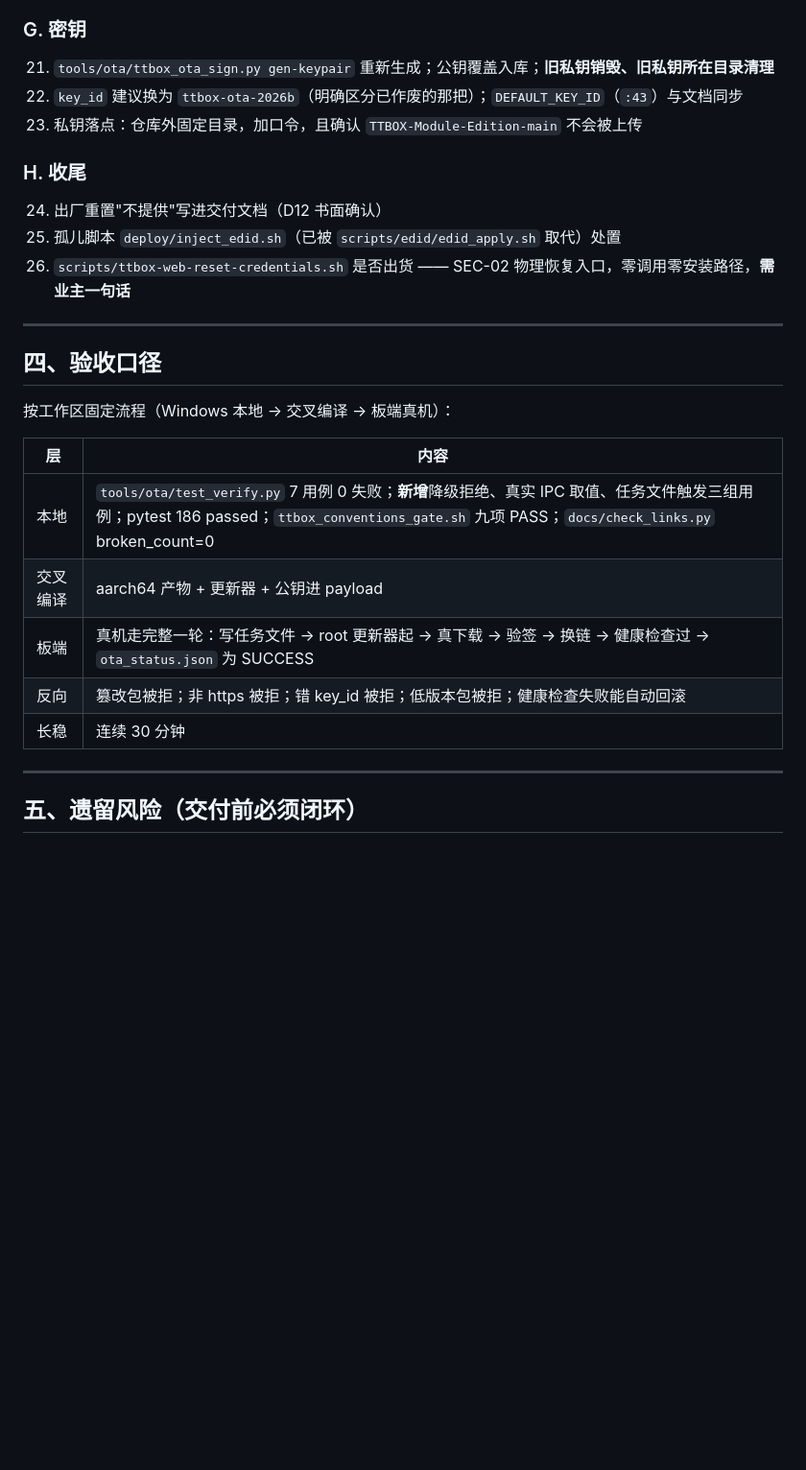
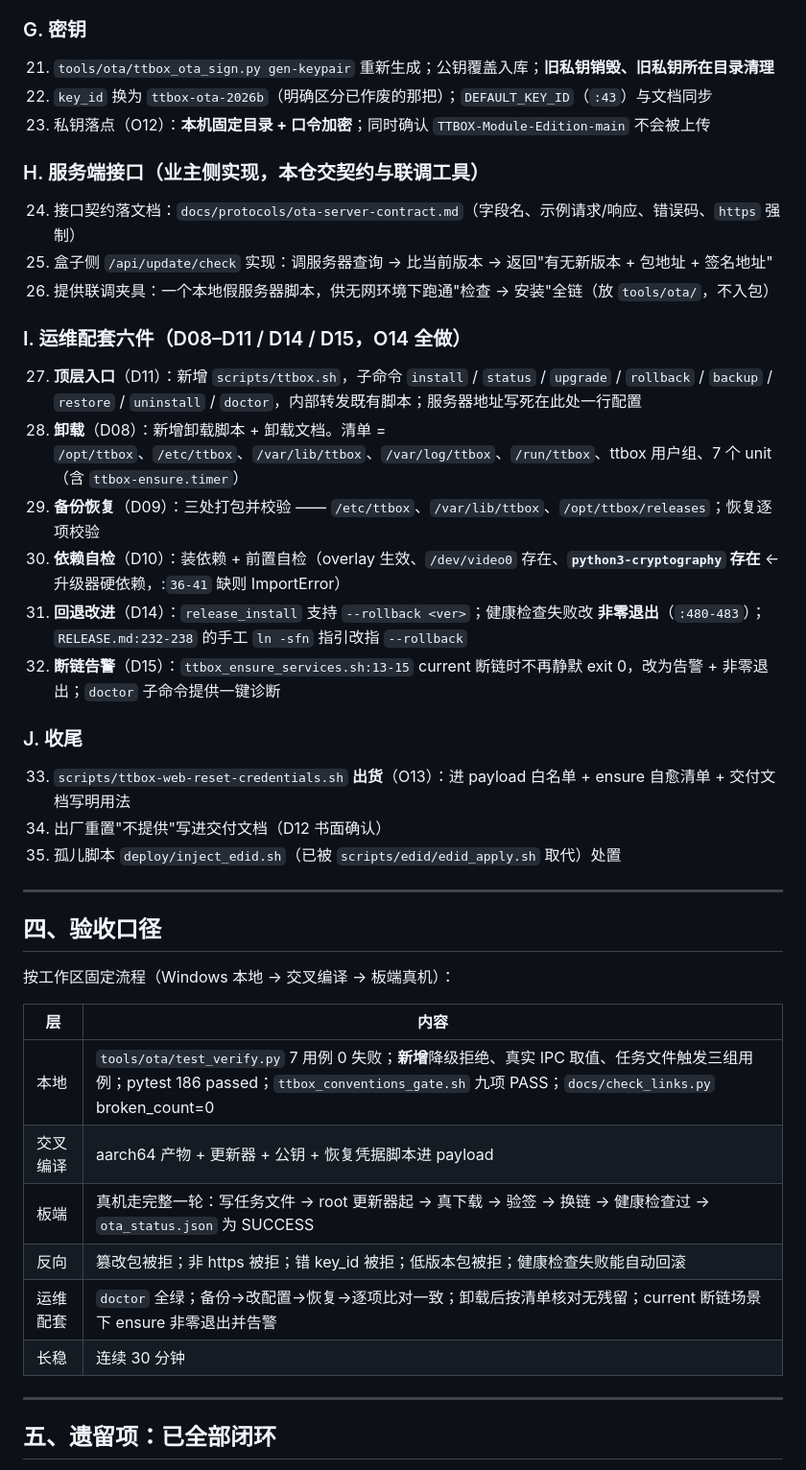
Before and after one commit to bageling/TTBOX, a Markdown page: docs/交付前更新功能定案-2026-09-18.md, the part around one of its changes. Shown at 96% size. GitHub-like rendering; blank space fills up the shorter version.

```diff
--- a/docs/交付前更新功能定案-2026-09-18.md
+++ b/docs/交付前更新功能定案-2026-09-18.md
@@ -180,14 +196,29 @@ biz_ok = bool(st.get("model_loaded")) and bool(st.get("license_available"))
 ### G. 密钥
 
 21. `tools/ota/ttbox_ota_sign.py gen-keypair` 重新生成；公钥覆盖入库；**旧私钥销毁、旧私钥所在目录清理**
-22. `key_id` 建议换为 `ttbox-ota-2026b`（明确区分已作废的那把）；`DEFAULT_KEY_ID`（`:43`）与文档同步
-23. 私钥落点：仓库外固定目录，加口令，且确认 `TTBOX-Module-Edition-main` 不会被上传
+22. `key_id` 换为 `ttbox-ota-2026b`（明确区分已作废的那把）；`DEFAULT_KEY_ID`（`:43`）与文档同步
+23. 私钥落点（O12）：**本机固定目录 + 口令加密**；同时确认 `TTBOX-Module-Edition-main` 不会被上传
 
-### H. 收尾
+### H. 服务端接口（业主侧实现，本仓交契约与联调工具）
 
-24. 出厂重置"不提供"写进交付文档（D12 书面确认）
-25. 孤儿脚本 `deploy/inject_edid.sh`（已被 `scripts/edid/edid_apply.sh` 取代）处置
-26. `scripts/ttbox-web-reset-credentials.sh` 是否出货 —— SEC-02 物理恢复入口，零调用零安装路径，**需业主一句话**
+24. 接口契约落文档：`docs/protocols/ota-server-contract.md`（字段名、示例请求/响应、错误码、`https` 强制）
+25. 盒子侧 `/api/update/check` 实现：调服务器查询 → 比当前版本 → 返回"有无新版本 + 包地址 + 签名地址"
+26. 提供联调夹具：一个本地假服务器脚本，供无网环境下跑通"检查 → 安装"全链（放 `tools/ota/`，不入包）
+
+### I. 运维配套六件（D08–D11 / D14 / D15，O14 全做）
+
+27. **顶层入口**（D11）：新增 `scripts/ttbox.sh`，子命令 `install` / `status` / `upgrade` / `rollback` / `backup` / `restore` / `uninstall` / `doctor`，内部转发既有脚本；服务器地址写死在此处一行配置
+28. **卸载**（D08）：新增卸载脚本 + 卸载文档。清单 = `/opt/ttbox`、`/etc/ttbox`、`/var/lib/ttbox`、`/var/log/ttbox`、`/run/ttbox`、ttbox 用户组、7 个 unit（含 `ttbox-ensure.timer`）
+29. **备份恢复**（D09）：三处打包并校验 —— `/etc/ttbox`、`/var/lib/ttbox`、`/opt/ttbox/releases`；恢复逐项校验
+30. **依赖自检**（D10）：装依赖 + 前置自检（overlay 生效、`/dev/video0` 存在、**`python3-cryptography` 存在** ← 升级器硬依赖，:`36-41` 缺则 ImportError）
+31. **回退改进**（D14）：`release_install` 支持 `--rollback <ver>`；健康检查失败改 **非零退出**（`:480-483`）；`RELEASE.md:232-238` 的手工 `ln -sfn` 指引改指 `--rollback`
+32. **断链告警**（D15）：`ttbox_ensure_services.sh:13-15` current 断链时不再静默 exit 0，改为告警 + 非零退出；`doctor` 子命令提供一键诊断
+
+### J. 收尾
+
+33. `scripts/ttbox-web-reset-credentials.sh` **出货**（O13）：进 payload 白名单 + ensure 自愈清单 + 交付文档写明用法
+34. 出厂重置"不提供"写进交付文档（D12 书面确认）
+35. 孤儿脚本 `deploy/inject_edid.sh`（已被 `scripts/edid/edid_apply.sh` 取代）处置
 
 ---
 
@@ -198,12 +229,13 @@ biz_ok = bool(st.get("model_loaded")) and bool(st.get("license_available"))
 | 层 | 内容 |
 |----|------|
 | 本地 | `tools/ota/test_verify.py` 7 用例 0 失败；**新增**降级拒绝、真实 IPC 取值、任务文件触发三组用例；pytest 186 passed；`ttbox_conventions_gate.sh` 九项 PASS；`docs/check_links.py` broken_count=0 |
-| 交叉编译 | aarch64 产物 + 更新器 + 公钥进 payload |
+| 交叉编译 | aarch64 产物 + 更新器 + 公钥 + 恢复凭据脚本进 payload |
 | 板端 | 真机走完整一轮：写任务文件 → root 更新器起 → 真下载 → 验签 → 换链 → 健康检查过 → `ota_status.json` 为 SUCCESS |
 | 反向 | 篡改包被拒；非 https 被拒；错 key_id 被拒；低版本包被拒；健康检查失败能自动回滚 |
+| 运维配套 | `doctor` 全绿；备份→改配置→恢复→逐项比对一致；卸载后按清单核对无残留；current 断链场景下 ensure 非零退出并告警 |
 | 长稳 | 连续 30 分钟 |
 
 ---
 
-## 五、遗留风险（交付前必须闭环）
+## 五、遗留项：已全部闭环
 
```
Also changed, not shown: other parts of docs/交付前更新功能定案-2026-09-18.md (+26 -6 lines), docs/交付前逐项定案台账-2026-09-18.md (+8 -2 lines).
